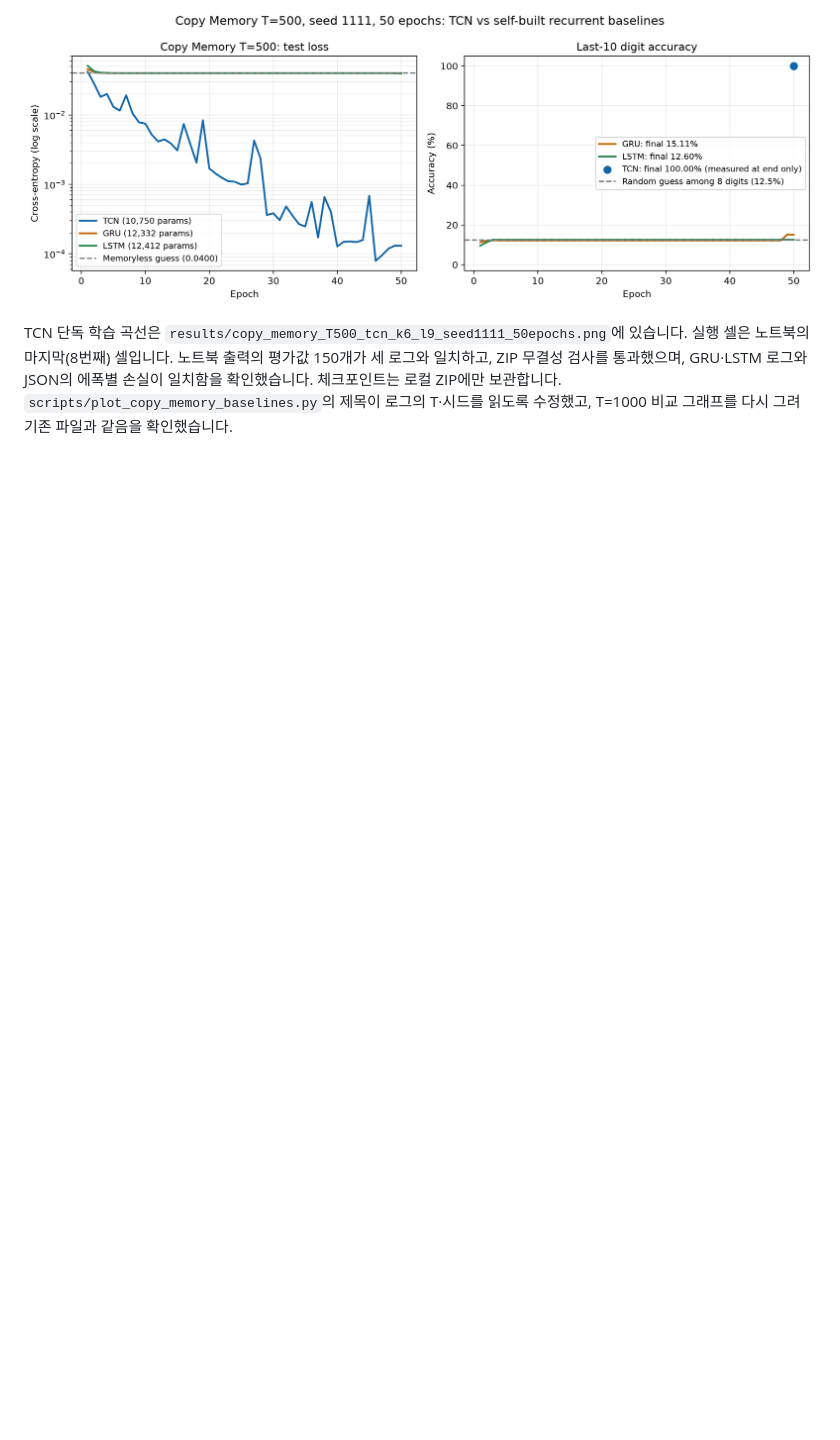
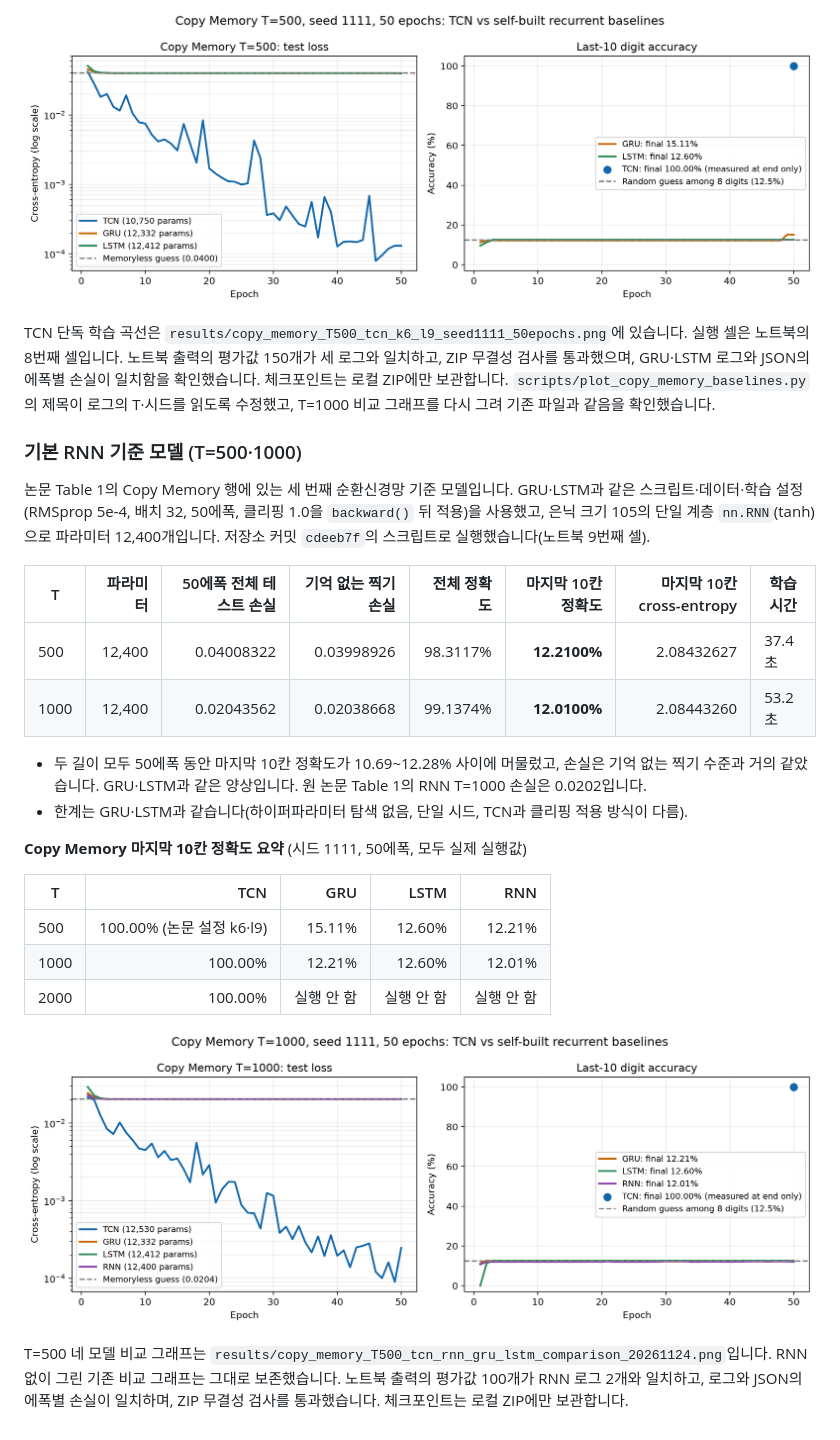
Before and after one commit to chamelewan/tcn-reproduction, a Markdown page: README.md, the part around the change. Drawn GitHub-style; pictures changed too: results/copy_memory_T1000_tcn_rnn_gru_lstm_comparison_20261124.png (added); blank space fills up the shorter version.

Commit message:
Add Copy Memory vanilla RNN baselines for T=500 and T=1000

```diff
--- a/README.md
+++ b/README.md
@@ -186,4 +186,28 @@ TCN은 **논문 부록 Table 2의 T=500 설정**(커널 6, 블록 9, 채널 10,
 
 ![Copy Memory T=500 TCN·GRU·LSTM 비교](results/copy_memory_T500_tcn_gru_lstm_comparison_20261124.png)
 
-TCN 단독 학습 곡선은 `results/copy_memory_T500_tcn_k6_l9_seed1111_50epochs.png`에 있습니다. 실행 셀은 노트북의 마지막(8번째) 셀입니다. 노트북 출력의 평가값 150개가 세 로그와 일치하고, ZIP 무결성 검사를 통과했으며, GRU·LSTM 로그와 JSON의 에폭별 손실이 일치함을 확인했습니다. 체크포인트는 로컬 ZIP에만 보관합니다. `scripts/plot_copy_memory_baselines.py`의 제목이 로그의 T·시드를 읽도록 수정했고, T=1000 비교 그래프를 다시 그려 기존 파일과 같음을 확인했습니다.
+TCN 단독 학습 곡선은 `results/copy_memory_T500_tcn_k6_l9_seed1111_50epochs.png`에 있습니다. 실행 셀은 노트북의 8번째 셀입니다. 노트북 출력의 평가값 150개가 세 로그와 일치하고, ZIP 무결성 검사를 통과했으며, GRU·LSTM 로그와 JSON의 에폭별 손실이 일치함을 확인했습니다. 체크포인트는 로컬 ZIP에만 보관합니다. `scripts/plot_copy_memory_baselines.py`의 제목이 로그의 T·시드를 읽도록 수정했고, T=1000 비교 그래프를 다시 그려 기존 파일과 같음을 확인했습니다.
+
+### 기본 RNN 기준 모델 (T=500·1000)
+
+논문 Table 1의 Copy Memory 행에 있는 세 번째 순환신경망 기준 모델입니다. GRU·LSTM과 같은 스크립트·데이터·학습 설정(RMSprop 5e-4, 배치 32, 50에폭, 클리핑 1.0을 `backward()` 뒤 적용)을 사용했고, 은닉 크기 105의 단일 계층 `nn.RNN`(tanh)으로 파라미터 12,400개입니다. 저장소 커밋 `cdeeb7f`의 스크립트로 실행했습니다(노트북 9번째 셀).
+
+| T | 파라미터 | 50에폭 전체 테스트 손실 | 기억 없는 찍기 손실 | 전체 정확도 | 마지막 10칸 정확도 | 마지막 10칸 cross-entropy | 학습 시간 |
+| --- | ---: | ---: | ---: | ---: | ---: | ---: | --- |
+| 500 | 12,400 | 0.04008322 | 0.03998926 | 98.3117% | **12.2100%** | 2.08432627 | 37.4초 |
+| 1000 | 12,400 | 0.02043562 | 0.02038668 | 99.1374% | **12.0100%** | 2.08443260 | 53.2초 |
+
+- 두 길이 모두 50에폭 동안 마지막 10칸 정확도가 10.69~12.28% 사이에 머물렀고, 손실은 기억 없는 찍기 수준과 거의 같았습니다. GRU·LSTM과 같은 양상입니다. 원 논문 Table 1의 RNN T=1000 손실은 0.0202입니다.
+- 한계는 GRU·LSTM과 같습니다(하이퍼파라미터 탐색 없음, 단일 시드, TCN과 클리핑 적용 방식이 다름).
+
+**Copy Memory 마지막 10칸 정확도 요약** (시드 1111, 50에폭, 모두 실제 실행값)
+
+| T | TCN | GRU | LSTM | RNN |
+| --- | ---: | ---: | ---: | ---: |
+| 500 | 100.00% (논문 설정 k6·l9) | 15.11% | 12.60% | 12.21% |
+| 1000 | 100.00% | 12.21% | 12.60% | 12.01% |
+| 2000 | 100.00% | 실행 안 함 | 실행 안 함 | 실행 안 함 |
+
+![Copy Memory T=1000 TCN·RNN·GRU·LSTM 비교](results/copy_memory_T1000_tcn_rnn_gru_lstm_comparison_20261124.png)
+
+T=500 네 모델 비교 그래프는 `results/copy_memory_T500_tcn_rnn_gru_lstm_comparison_20261124.png`입니다. RNN 없이 그린 기존 비교 그래프는 그대로 보존했습니다. 노트북 출력의 평가값 100개가 RNN 로그 2개와 일치하고, 로그와 JSON의 에폭별 손실이 일치하며, ZIP 무결성 검사를 통과했습니다. 체크포인트는 로컬 ZIP에만 보관합니다.
```
Also changed, not shown: results/copy_memory_T500_tcn_rnn_gru_lstm_comparison_20261124.png (added), 6 other files.
